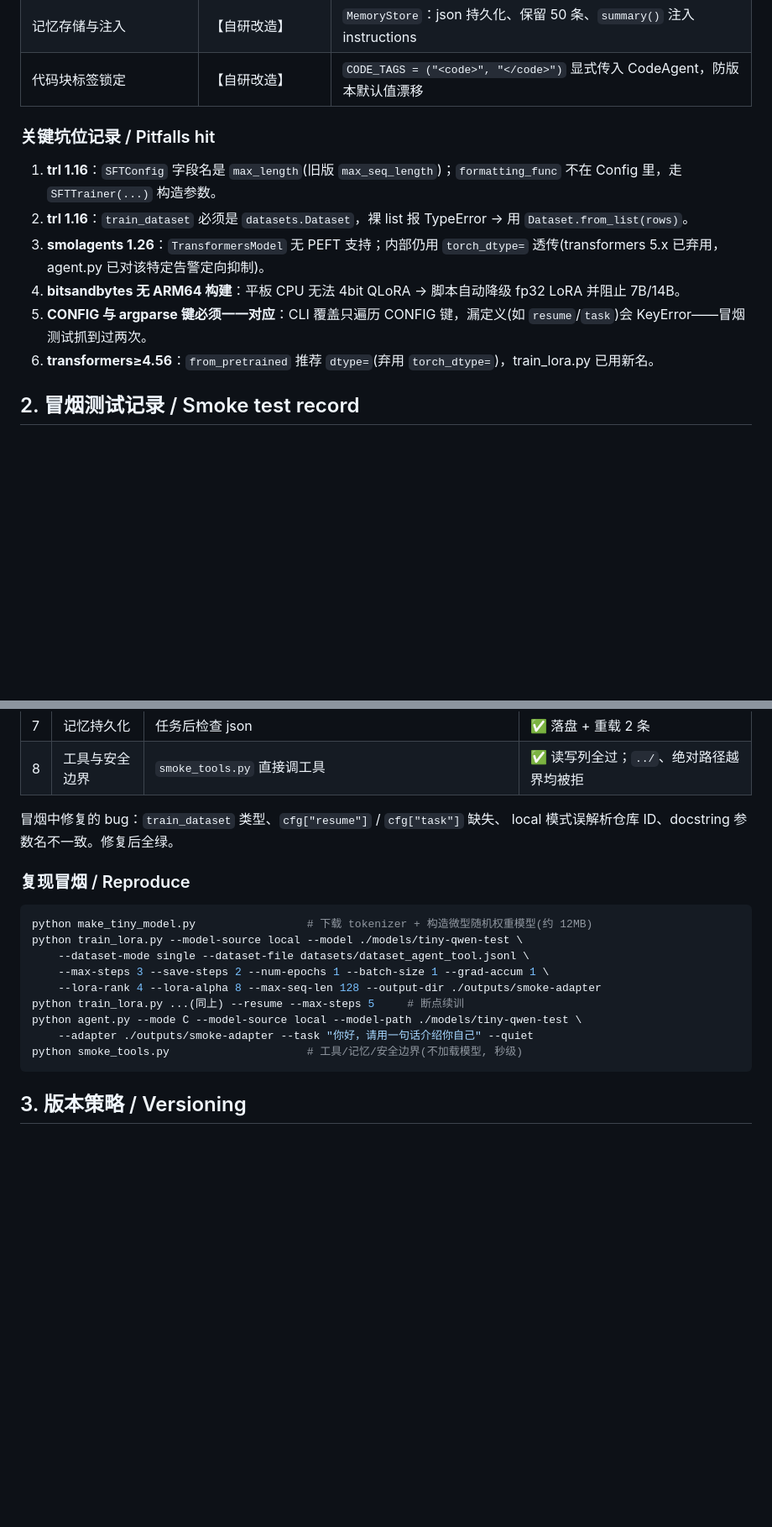
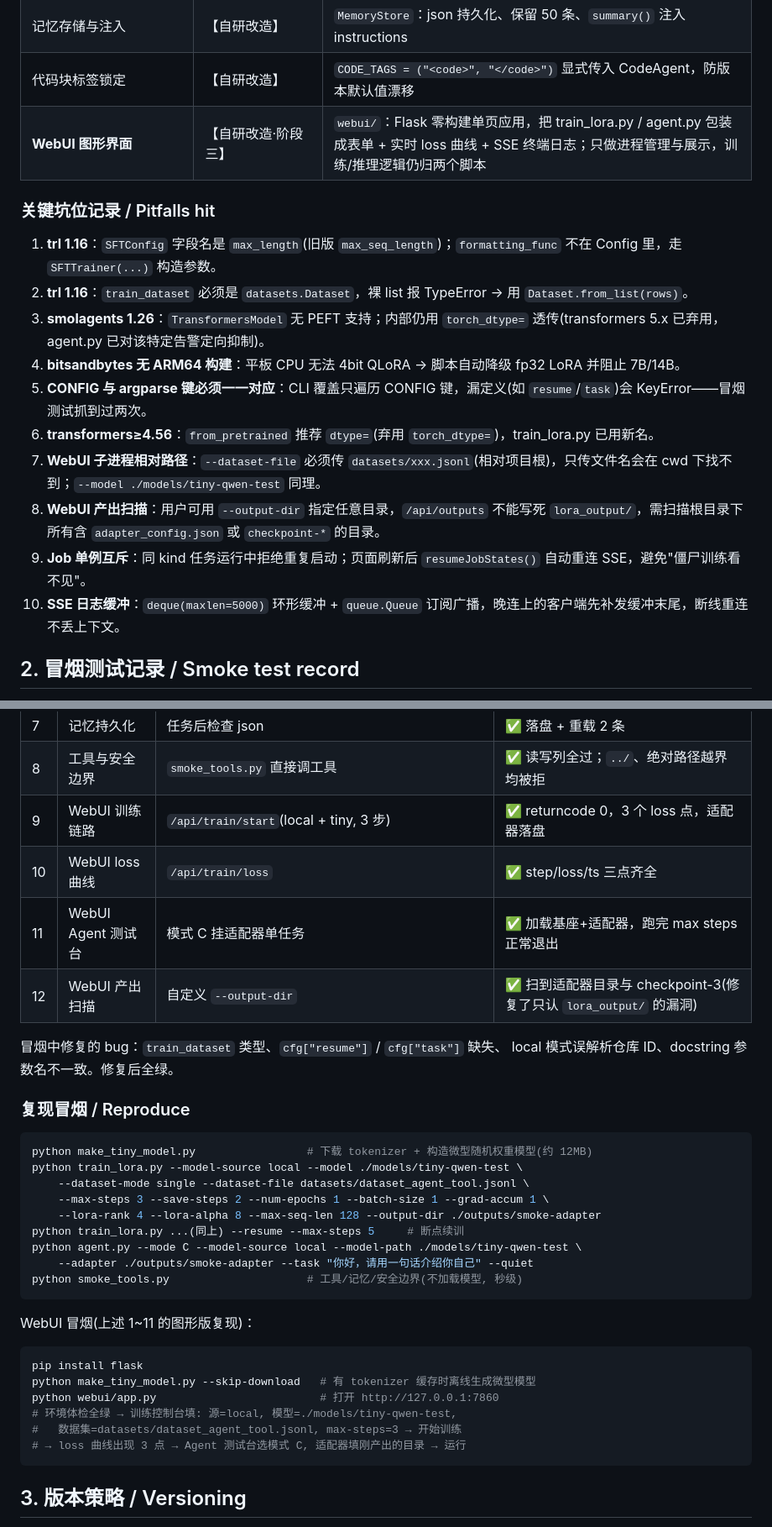
Before and after one commit to Andy-hub-byte/smolagent-lora-lab, a Markdown page: dev_note.md, 2 parts joined by grey strips. Shown at 84% size. Rendered like a GitHub page; blank space fills up the shorter version.

Commit message:
feat(webui): Web 图形微调界面 + 端到端验证 (dev_note.md)

````diff
--- a/dev_note.md
+++ b/dev_note.md
@@ -22,6 +22,7 @@
 | 文件工具安全边界 | 【自研改造】 | `_safe_path()` 拒绝 `../` 与绝对路径越界 |
 | 记忆存储与注入 | 【自研改造】 | `MemoryStore`：json 持久化、保留 50 条、`summary()` 注入 instructions |
 | 代码块标签锁定 | 【自研改造】 | `CODE_TAGS = ("<code>", "</code>")` 显式传入 CodeAgent，防版本默认值漂移 |
+| **WebUI 图形界面** | 【自研改造·阶段三】 | `webui/`：Flask 零构建单页应用，把 train_lora.py / agent.py 包装成表单 + 实时 loss 曲线 + SSE 终端日志；只做进程管理与展示，训练/推理逻辑仍归两个脚本 |
 
 ### 关键坑位记录 / Pitfalls hit
 
@@ -31,6 +32,10 @@
 4. **bitsandbytes 无 ARM64 构建**：平板 CPU 无法 4bit QLoRA → 脚本自动降级 fp32 LoRA 并阻止 7B/14B。
 5. **CONFIG 与 argparse 键必须一一对应**：CLI 覆盖只遍历 CONFIG 键，漏定义(如 `resume`/`task`)会 KeyError——冒烟测试抓到过两次。
 6. **transformers≥4.56**：`from_pretrained` 推荐 `dtype=`(弃用 `torch_dtype=`)，train_lora.py 已用新名。
+7. **WebUI 子进程相对路径**：`--dataset-file` 必须传 `datasets/xxx.jsonl`(相对项目根)，只传文件名会在 cwd 下找不到；`--model ./models/tiny-qwen-test` 同理。
+8. **WebUI 产出扫描**：用户可用 `--output-dir` 指定任意目录，`/api/outputs` 不能写死 `lora_output/`，需扫描根目录下所有含 `adapter_config.json` 或 `checkpoint-*` 的目录。
+9. **Job 单例互斥**：同 kind 任务运行中拒绝重复启动；页面刷新后 `resumeJobStates()` 自动重连 SSE，避免"僵尸训练看不见"。
+10. **SSE 日志缓冲**：`deque(maxlen=5000)` 环形缓冲 + `queue.Queue` 订阅广播，晚连上的客户端先补发缓冲末尾，断线重连不丢上下文。
 
 ## 2. 冒烟测试记录 / Smoke test record
 
@@ -47,6 +52,10 @@
 | 6 | Agent 挂适配器 | `agent.py --mode C --model-source local --adapter ...` | ✅ CodeAgent 跑完 max steps 正常退出 |
 | 7 | 记忆持久化 | 任务后检查 json | ✅ 落盘 + 重载 2 条 |
 | 8 | 工具与安全边界 | `smoke_tools.py` 直接调工具 | ✅ 读写列全过；`../`、绝对路径越界均被拒 |
+| 9 | WebUI 训练链路 | `/api/train/start`(local + tiny, 3 步) | ✅ returncode 0，3 个 loss 点，适配器落盘 |
+| 10 | WebUI loss 曲线 | `/api/train/loss` | ✅ step/loss/ts 三点齐全 |
+| 11 | WebUI Agent 测试台 | 模式 C 挂适配器单任务 | ✅ 加载基座+适配器，跑完 max steps 正常退出 |
+| 12 | WebUI 产出扫描 | 自定义 `--output-dir` | ✅ 扫到适配器目录与 checkpoint-3(修复了只认 `lora_output/` 的漏洞) |
 
 冒烟中修复的 bug：`train_dataset` 类型、`cfg["resume"]` / `cfg["task"]` 缺失、
 local 模式误解析仓库 ID、docstring 参数名不一致。修复后全绿。
@@ -65,6 +74,17 @@ python agent.py --mode C --model-source local --model-path ./models/tiny-qwen-te
 python smoke_tools.py                     # 工具/记忆/安全边界(不加载模型, 秒级)
 ```
 
+WebUI 冒烟(上述 1~11 的图形版复现)：
+
+```bash
+pip install flask
+python make_tiny_model.py --skip-download   # 有 tokenizer 缓存时离线生成微型模型
+python webui/app.py                         # 打开 http://127.0.0.1:7860
+# 环境体检全绿 → 训练控制台填: 源=local, 模型=./models/tiny-qwen-test,
+#   数据集=datasets/dataset_agent_tool.jsonl, max-steps=3 → 开始训练
+# → loss 曲线出现 3 点 → Agent 测试台选模式 C, 适配器填刚产出的目录 → 运行
+```
+
 ## 3. 版本策略 / Versioning
 
 - **完整版(本目录)**：带全部中文详解注释、dev_note、冒烟脚本，适合学习与二次开发。
````
